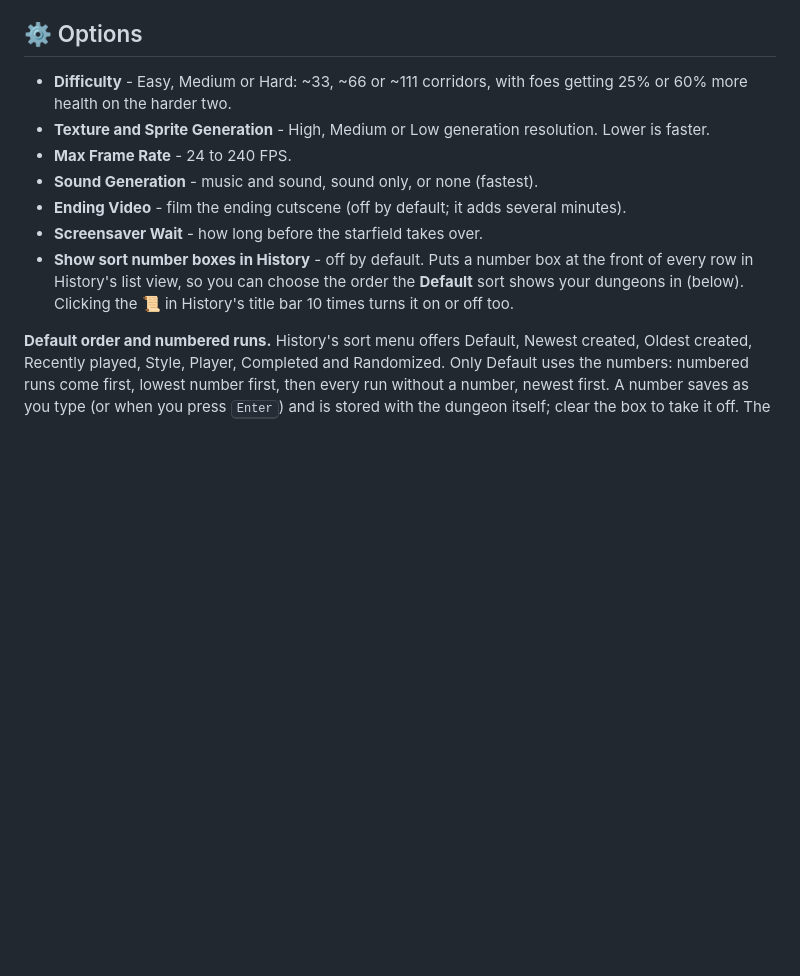
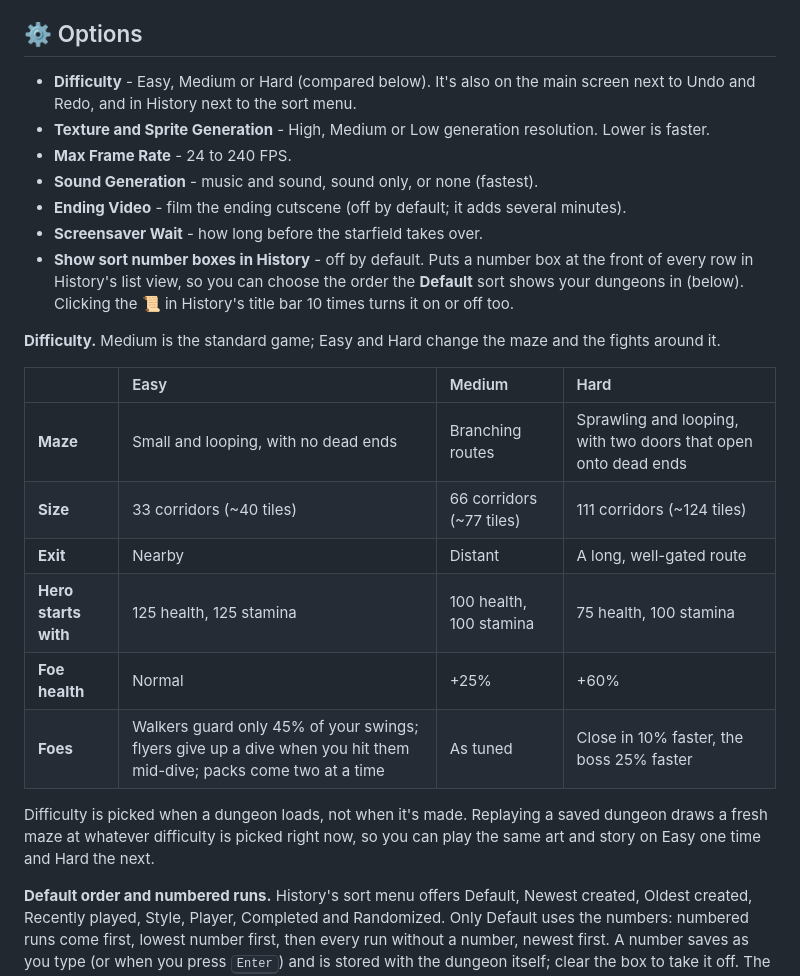
Before and after one commit to sorryaboutyourcats/ComfyCrawler, a Markdown page: README.md, the part around the change. Rendered like a GitHub page; blank space fills up the shorter version.

Commit message:
difficulty details added to readme

```diff
--- a/README.md
+++ b/README.md
@@ -182,13 +182,26 @@ AI agents can play too. [llms.txt](web/llms.txt) is their manual: what the game
 
 ## ⚙️ Options
 
-* **Difficulty** - Easy, Medium or Hard: ~33, ~66 or ~111 corridors, with foes getting 25% or 60% more health on the harder two.
+* **Difficulty** - Easy, Medium or Hard (compared below). It's also on the main screen next to Undo and Redo, and in History next to the sort menu.
 * **Texture and Sprite Generation** - High, Medium or Low generation resolution. Lower is faster.
 * **Max Frame Rate** - 24 to 240 FPS.
 * **Sound Generation** - music and sound, sound only, or none (fastest).
 * **Ending Video** - film the ending cutscene (off by default; it adds several minutes).
 * **Screensaver Wait** - how long before the starfield takes over.
 * **Show sort number boxes in History** - off by default. Puts a number box at the front of every row in History's list view, so you can choose the order the **Default** sort shows your dungeons in (below). Clicking the 📜 in History's title bar 10 times turns it on or off too.
+
+**Difficulty.** Medium is the standard game; Easy and Hard change the maze and the fights around it.
+
+| | Easy | Medium | Hard |
+| :--- | :--- | :--- | :--- |
+| **Maze** | Small and looping, with no dead ends | Branching routes | Sprawling and looping, with two doors that open onto dead ends |
+| **Size** | 33 corridors (~40 tiles) | 66 corridors (~77 tiles) | 111 corridors (~124 tiles) |
+| **Exit** | Nearby | Distant | A long, well-gated route |
+| **Hero starts with** | 125 health, 125 stamina | 100 health, 100 stamina | 75 health, 100 stamina |
+| **Foe health** | Normal | +25% | +60% |
+| **Foes** | Walkers guard only 45% of your swings; flyers give up a dive when you hit them mid-dive; packs come two at a time | As tuned | Close in 10% faster, the boss 25% faster |
+
+Difficulty is picked when a dungeon loads, not when it's made. Replaying a saved dungeon draws a fresh maze at whatever difficulty is picked right now, so you can play the same art and story on Easy one time and Hard the next.
 
 **Default order and numbered runs.** History's sort menu offers Default, Newest created, Oldest created, Recently played, Style, Player, Completed and Randomized. Only Default uses the numbers: numbered runs come first, lowest number first, then every run without a number, newest first. A number saves as you type (or when you press <kbd>Enter</kbd>) and is stored with the dungeon itself; clear the box to take it off. The list doesn't re-sort while you type, so reopen History to see the new order. Sample dungeons arrive already numbered in the showcase gallery's order, so under Default they sit above your own runs. That's why History starts on **Newest created** until you pick a sort, and then it keeps whichever one you picked.
 
```
